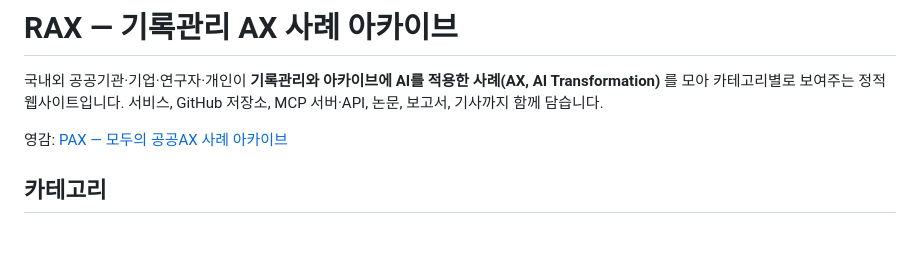
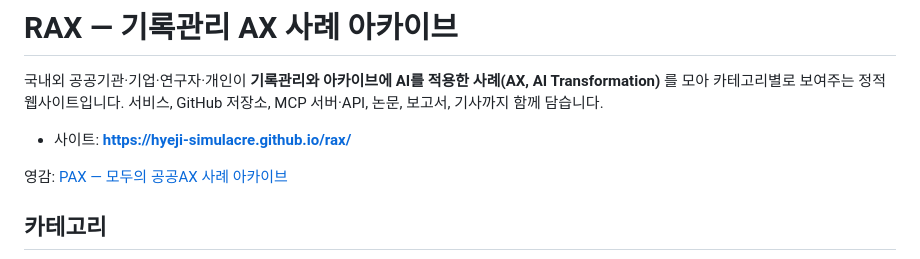
Before and after one commit to hyeji-simulacre/rax, a Markdown page: README.md, the part around the change. Rendered like a GitHub page; blank space fills up the shorter version.

Commit message:
README에 사이트 주소 추가
Co-Authored-By: Claude Opus 5.5 <noreply@anthropic.com>
Claude-Session: https://claude.ai/code/session_01Mh6iW88uBjRKTLiNrF6Sw8

```diff
--- a/README.md
+++ b/README.md
@@ -2,6 +2,8 @@
 
 국내외 공공기관·기업·연구자·개인이 **기록관리와 아카이브에 AI를 적용한 사례(AX, AI Transformation)** 를 모아
 카테고리별로 보여주는 정적 웹사이트입니다. 서비스, GitHub 저장소, MCP 서버·API, 논문, 보고서, 기사까지 함께 담습니다.
+
+- 사이트: **https://hyeji-simulacre.github.io/rax/**
 
 영감: [PAX — 모두의 공공AX 사례 아카이브](https://hollobit.github.io/PAX/)
 
```
